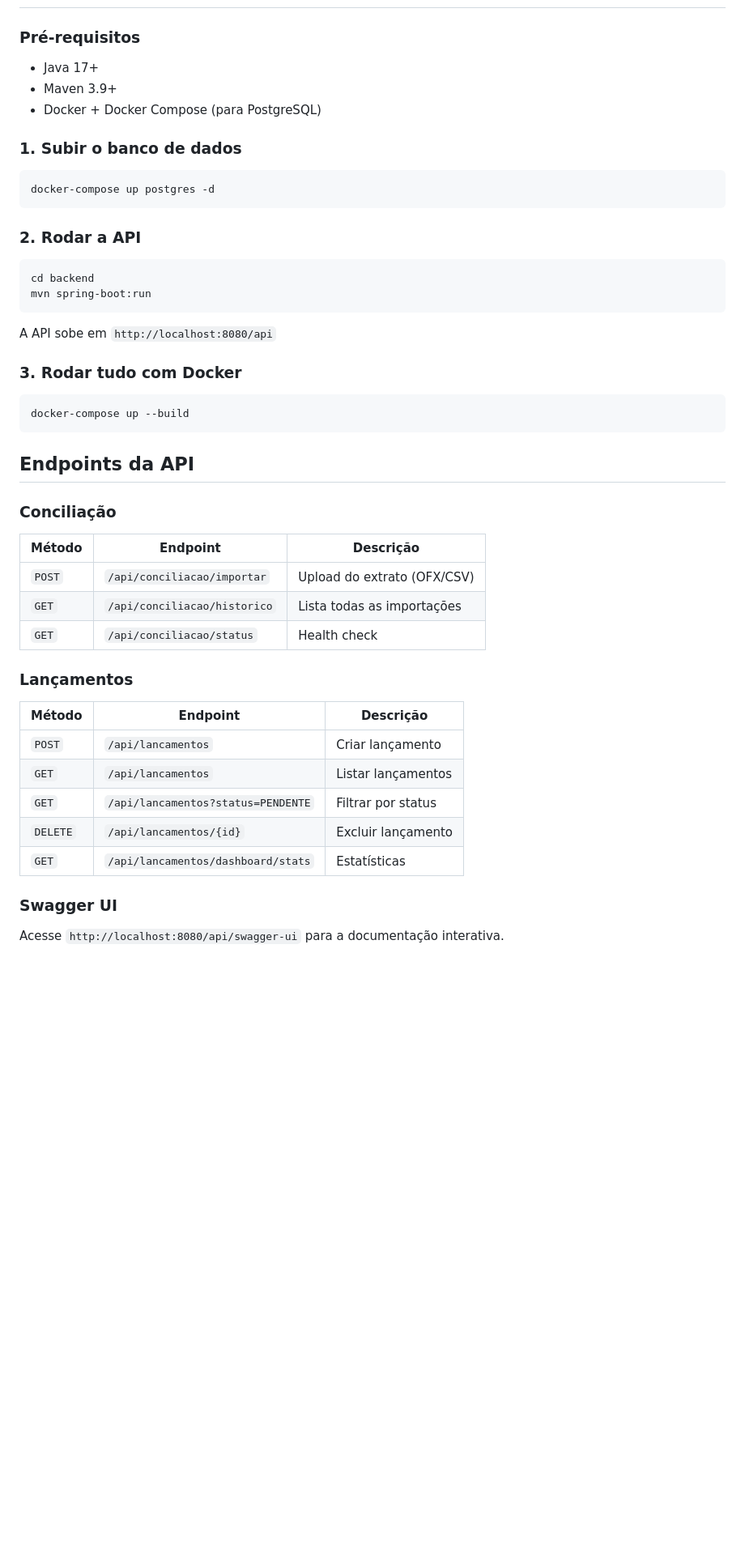
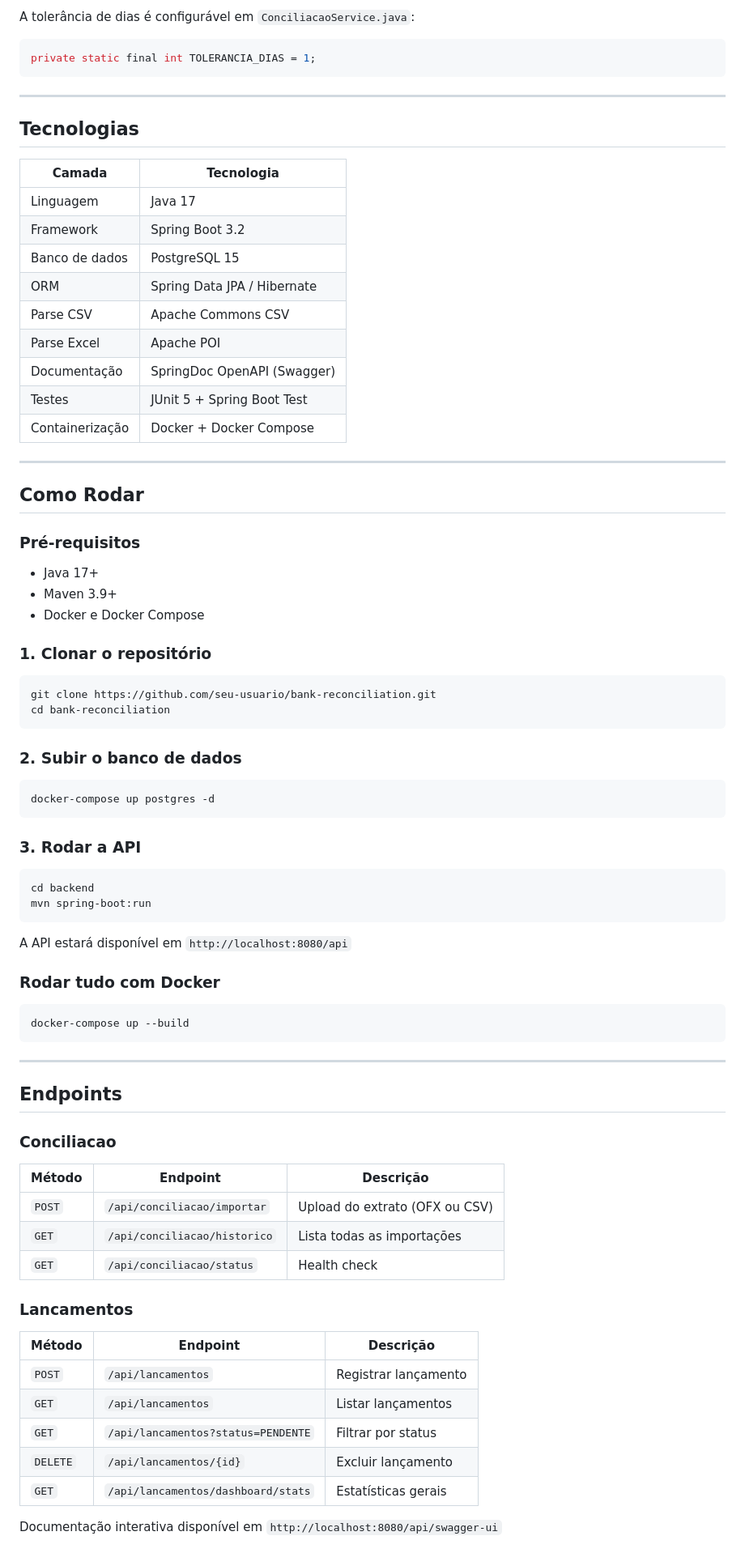
Before and after one commit to Inwtn/bank-reconciliation, a Markdown page: README.md, the part around one of its changes. Shown at 81% size. Rendered like a GitHub page; blank space fills up the shorter version.

````diff
--- a/README.md
+++ b/README.md
@@ -37,45 +76,84 @@ bank-reconciliation/
+A tolerância de dias é configurável em `ConciliacaoService.java`:
+
+```java
+private static final int TOLERANCIA_DIAS = 1;
+```
+
+---
+
+## Tecnologias
+
+| Camada | Tecnologia |
+|--------|-----------|
+| Linguagem | Java 17 |
+| Framework | Spring Boot 3.2 |
+| Banco de dados | PostgreSQL 15 |
+| ORM | Spring Data JPA / Hibernate |
+| Parse CSV | Apache Commons CSV |
+| Parse Excel | Apache POI |
+| Documentação | SpringDoc OpenAPI (Swagger) |
+| Testes | JUnit 5 + Spring Boot Test |
+| Containerização | Docker + Docker Compose |
+
+---
+
+## Como Rodar
 
 ### Pré-requisitos
+
 - Java 17+
 - Maven 3.9+
-- Docker + Docker Compose (para PostgreSQL)
+- Docker e Docker Compose
 
-### 1. Subir o banco de dados
+### 1. Clonar o repositório
+
+```bash
+git clone https://github.com/seu-usuario/bank-reconciliation.git
+cd bank-reconciliation
+```
+
+### 2. Subir o banco de dados
+
 ```bash
 docker-compose up postgres -d
 ```
 
-### 2. Rodar a API
+### 3. Rodar a API
+
 ```bash
 cd backend
 mvn spring-boot:run
 ```
 
-A API sobe em `http://localhost:8080/api`
+A API estará disponível em `http://localhost:8080/api`
 
-### 3. Rodar tudo com Docker
+### Rodar tudo com Docker
+
 ```bash
 docker-compose up --build
 ```
 
-##  Endpoints da API
+---
 
-### Conciliação
+## Endpoints
+
+### Conciliacao
+
 | Método | Endpoint | Descrição |
 |--------|----------|-----------|
-| `POST` | `/api/conciliacao/importar` | Upload do extrato (OFX/CSV) |
+| `POST` | `/api/conciliacao/importar` | Upload do extrato (OFX ou CSV) |
 | `GET` | `/api/conciliacao/historico` | Lista todas as importações |
 | `GET` | `/api/conciliacao/status` | Health check |
 
-### Lançamentos
+### Lancamentos
+
 | Método | Endpoint | Descrição |
 |--------|----------|-----------|
-| `POST` | `/api/lancamentos` | Criar lançamento |
+| `POST` | `/api/lancamentos` | Registrar lançamento |
 | `GET` | `/api/lancamentos` | Listar lançamentos |
 | `GET` | `/api/lancamentos?status=PENDENTE` | Filtrar por status |
 | `DELETE` | `/api/lancamentos/{id}` | Excluir lançamento |
-| `GET` | `/api/lancamentos/dashboard/stats` | Estatísticas |
+| `GET` | `/api/lancamentos/dashboard/stats` | Estatísticas gerais |
 
-### Swagger UI
-Acesse `http://localhost:8080/api/swagger-ui` para a documentação interativa.
+Documentação interativa disponível em `http://localhost:8080/api/swagger-ui`
 
````
Also changed, not shown: other parts of README.md (+94 -66 lines).
